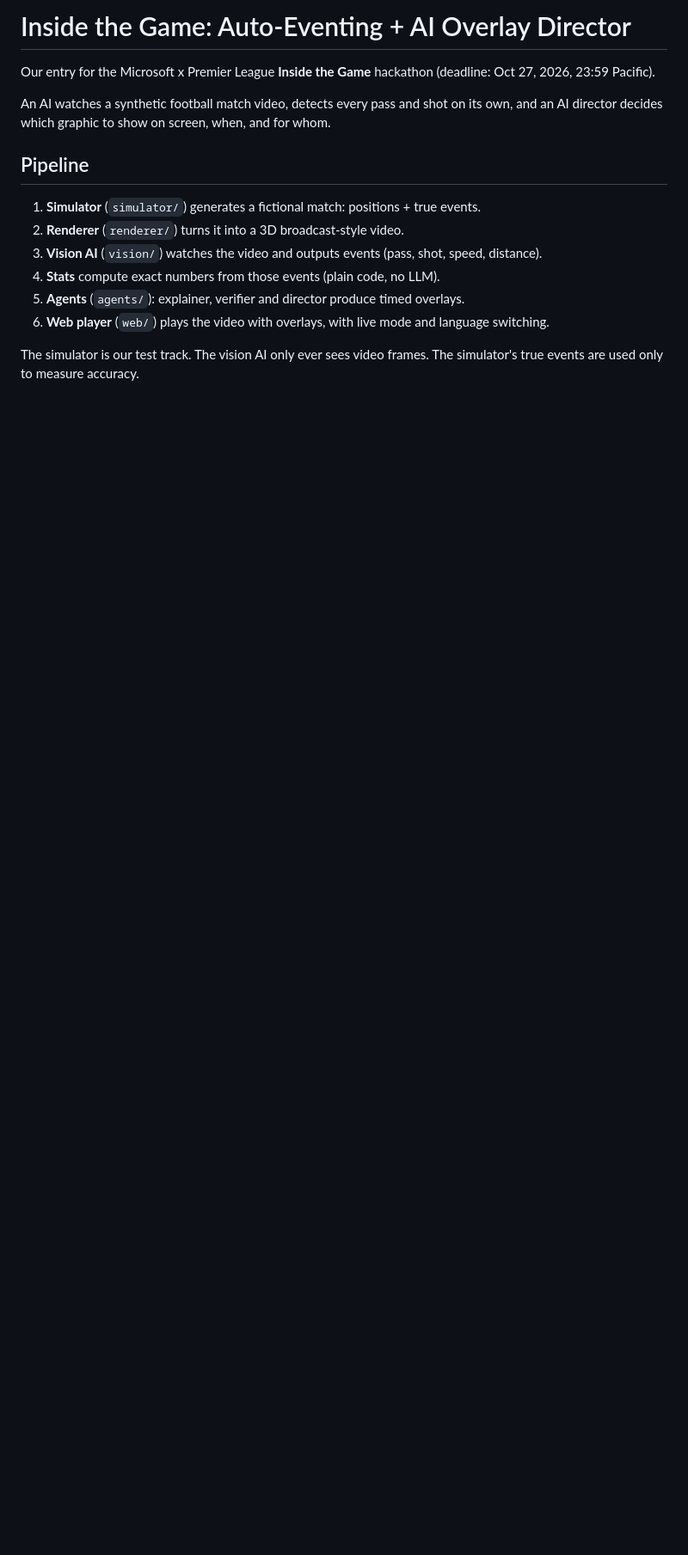
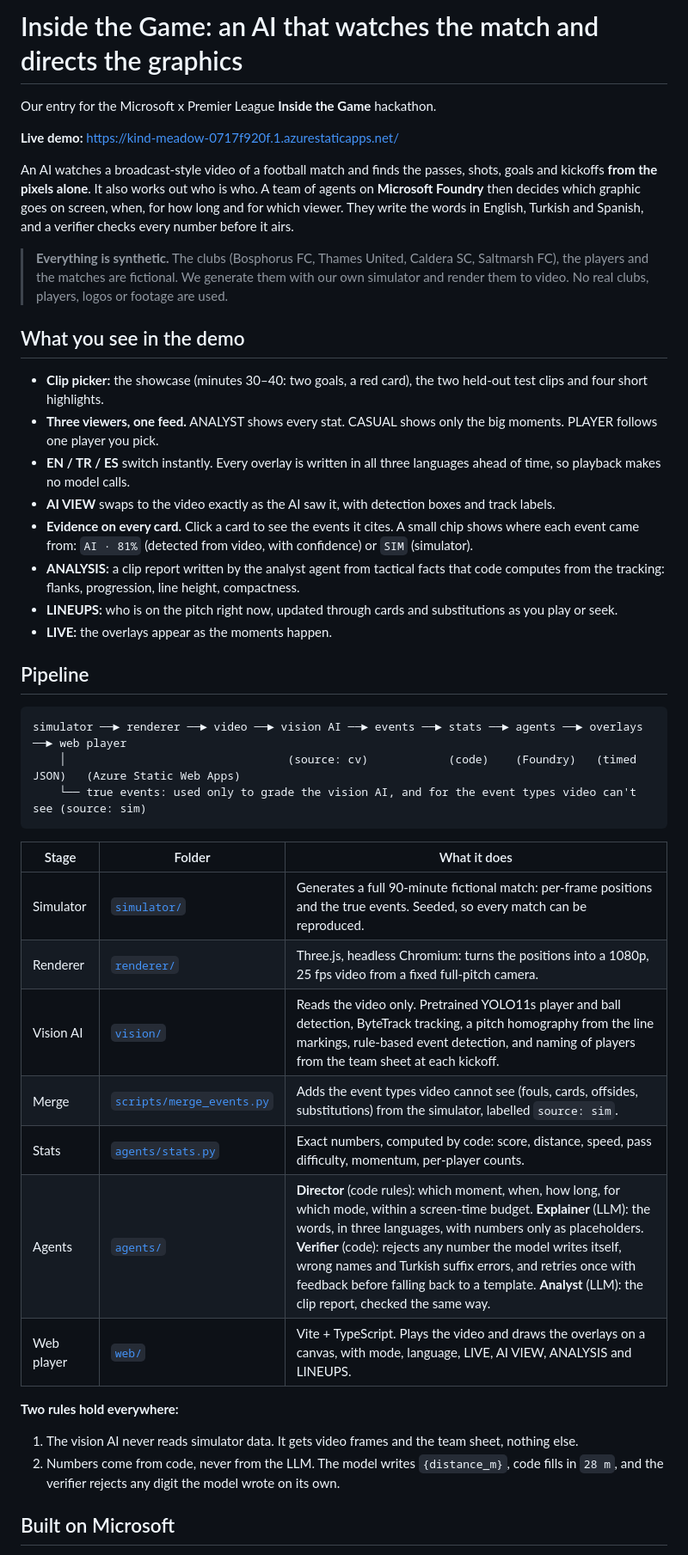
Before and after one commit to oziozak/inside-the-game, a Markdown page: README.md, the part around one of its changes. Shown at 86% size. GitHub-like rendering; blank space fills up the shorter version.

````diff
--- a/README.md
+++ b/README.md
@@ -1,16 +1,43 @@
-# Inside the Game: Auto-Eventing + AI Overlay Director
+# Inside the Game: an AI that watches the match and directs the graphics
 
-Our entry for the Microsoft x Premier League **Inside the Game** hackathon (deadline: Oct 27, 2026, 23:59 Pacific).
+Our entry for the Microsoft x Premier League **Inside the Game** hackathon.
 
-An AI watches a synthetic football match video, detects every pass and shot on its own, and an AI director decides which graphic to show on screen, when, and for whom.
+**Live demo:** https://kind-meadow-0717f920f.1.azurestaticapps.net/
 
+An AI watches a broadcast-style video of a football match and finds the passes, shots, goals and kickoffs **from the pixels alone**. It also works out who is who. A team of agents on **Microsoft Foundry** then decides which graphic goes on screen, when, for how long and for which viewer. They write the words in English, Turkish and Spanish, and a verifier checks every number before it airs.
+
+> **Everything is synthetic.** The clubs (Bosphorus FC, Thames United, Caldera SC, Saltmarsh FC), the players and the matches are fictional. We generate them with our own simulator and render them to video. No real clubs, players, logos or footage are used.
+
+## What you see in the demo
+
+- **Clip picker:** the showcase (minutes 30–40: two goals, a red card), the two held-out test clips and four short highlights.
+- **Three viewers, one feed.** ANALYST shows every stat. CASUAL shows only the big moments. PLAYER follows one player you pick.
+- **EN / TR / ES** switch instantly. Every overlay is written in all three languages ahead of time, so playback makes no model calls.
+- **AI VIEW** swaps to the video exactly as the AI saw it, with detection boxes and track labels.
+- **Evidence on every card.** Click a card to see the events it cites. A small chip shows where each event came from: `AI · 81%` (detected from video, with confidence) or `SIM` (simulator).
+- **ANALYSIS:** a clip report written by the analyst agent from tactical facts that code computes from the tracking: flanks, progression, line height, compactness.
+- **LINEUPS:** who is on the pitch right now, updated through cards and substitutions as you play or seek.
+- **LIVE:** the overlays appear as the moments happen.
 ## Pipeline
 
-1. **Simulator** (`simulator/`) generates a fictional match: positions + true events.
-2. **Renderer** (`renderer/`) turns it into a 3D broadcast-style video.
-3. **Vision AI** (`vision/`) watches the video and outputs events (pass, shot, speed, distance).
-4. **Stats** compute exact numbers from those events (plain code, no LLM).
-5. **Agents** (`agents/`): explainer, verifier and director produce timed overlays.
-6. **Web player** (`web/`) plays the video with overlays, with live mode and language switching.
+```
+simulator ──► renderer ──► video ──► vision AI ──► events ──► stats ──► agents ──► overlays ──► web player
+    │                                 (source: cv)            (code)    (Foundry)   (timed JSON)   (Azure Static Web Apps)
+    └── true events: used only to grade the vision AI, and for the event types video can't see (source: sim)
+```
 
-The simulator is our test track. The vision AI only ever sees video frames. The simulator's true events are used only to measure accuracy.
+| Stage | Folder | What it does |
+| --- | --- | --- |
+| Simulator | [`simulator/`](simulator/README.md) | Generates a full 90-minute fictional match: per-frame positions and the true events. Seeded, so every match can be reproduced. |
+| Renderer | [`renderer/`](renderer/README.md) | Three.js, headless Chromium: turns the positions into a 1080p, 25 fps video from a fixed full-pitch camera. |
+| Vision AI | [`vision/`](vision/README.md) | Reads the video only. Pretrained YOLO11s player and ball detection, ByteTrack tracking, a pitch homography from the line markings, rule-based event detection, and naming of players from the team sheet at each kickoff. |
+| Merge | [`scripts/merge_events.py`](scripts/merge_events.py) | Adds the event types video cannot see (fouls, cards, offsides, substitutions) from the simulator, labelled `source: sim`. |
+| Stats | [`agents/stats.py`](agents/README.md) | Exact numbers, computed by code: score, distance, speed, pass difficulty, momentum, per-player counts. |
+| Agents | [`agents/`](agents/README.md) | **Director** (code rules): which moment, when, how long, for which mode, within a screen-time budget. **Explainer** (LLM): the words, in three languages, with numbers only as placeholders. **Verifier** (code): rejects any number the model writes itself, wrong names and Turkish suffix errors, and retries once with feedback before falling back to a template. **Analyst** (LLM): the clip report, checked the same way. |
+| Web player | [`web/`](web/README.md) | Vite + TypeScript. Plays the video and draws the overlays on a canvas, with mode, language, LIVE, AI VIEW, ANALYSIS and LINEUPS. |
+
+**Two rules hold everywhere:**
+1. The vision AI never reads simulator data. It gets video frames and the team sheet, nothing else.
+2. Numbers come from code, never from the LLM. The model writes `{distance_m}`, code fills in `28 m`, and the verifier rejects any digit the model wrote on its own.
+## Built on Microsoft
+
````
Also changed, not shown: other parts of README.md (+66 -50 lines).
